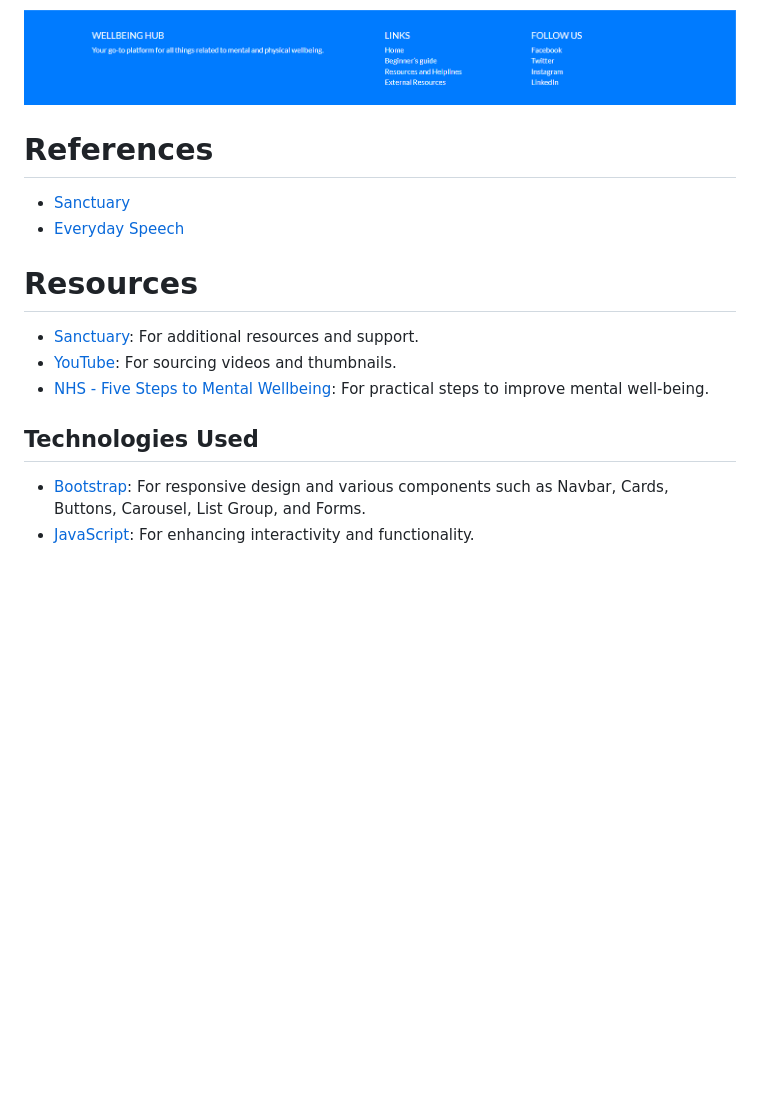
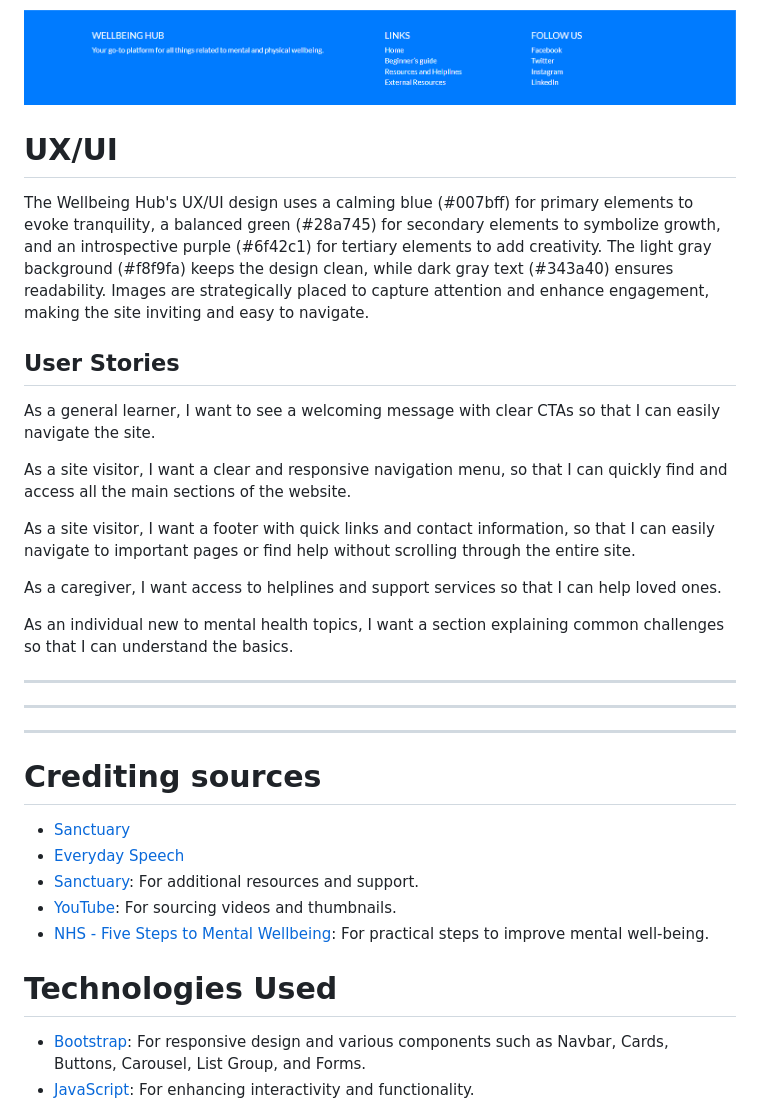
Before and after one commit to gerasoa/wellbeing-hub, a Markdown page: README.md, the part around one of its changes. Drawn GitHub-style; blank space fills up the shorter version.

Commit message:
Update README.md to enhance UX/UI section with design details and user stories for improved user experience and navigation

```diff
--- a/README.md
+++ b/README.md
@@ -88,21 +87,37 @@ The Footer section of the Wellbeing Hub is designed to provide users with easy a
 
 ![footer image](https://github.com/gerasoa/wellbeing-hub/blob/main/assets/images/docs/footer.png)
 
+# UX/UI
+The Wellbeing Hub's UX/UI design uses a calming blue (#007bff) for primary elements to evoke tranquility, a balanced green (#28a745) for secondary elements to symbolize growth, and an introspective purple (#6f42c1) for tertiary elements to add creativity. The light gray background (#f8f9fa) keeps the design clean, while dark gray text (#343a40) ensures readability. Images are strategically placed to capture attention and enhance engagement, making the site inviting and easy to navigate.
+
+## User Stories
+
+As a general learner, I want to see a welcoming message with clear CTAs so that I can easily navigate the site.
+
+As a site visitor, I want a clear and responsive navigation menu, so that I can quickly find and access all the main sections of the website.
+
+As a site visitor, I want a footer with quick links and contact information, so that I can easily navigate to important pages or find help without scrolling through the entire site.
+
+As a caregiver, I want access to helplines and support services so that I can help loved ones.
+
+As an individual new to mental health topics, I want a section explaining common challenges so that I can understand the basics.
 
 
 
 
 
-# References
+---
+---
+---
+
+# Crediting sources
 - [Sanctuary](https://www.sanctuary.co.uk/)
 - [Everyday Speech](https://www.youtube.com/@EverydaySpeech)
-
-# Resources
 - [Sanctuary](https://www.sanctuary.co.uk/): For additional resources and support.
 - [YouTube](https://www.youtube.com/): For sourcing videos and thumbnails.
 - [NHS - Five Steps to Mental Wellbeing](https://www.nhs.uk/mental-health/self-help/guides-tools-and-activities/five-steps-to-mental-wellbeing/): For practical steps to improve mental well-being.
 
-## Technologies Used
+# Technologies Used
 - [Bootstrap](https://getbootstrap.com/): For responsive design and various components such as Navbar, Cards, Buttons, Carousel, List Group, and Forms.
 - [JavaScript](https://www.w3schools.com/js/): For enhancing interactivity and functionality.
 - [Unsplash](https://unsplash.com/): For high-quality, freely usable background images.
```
Also changed, not shown: other parts of README.md (+0 -1 lines).
